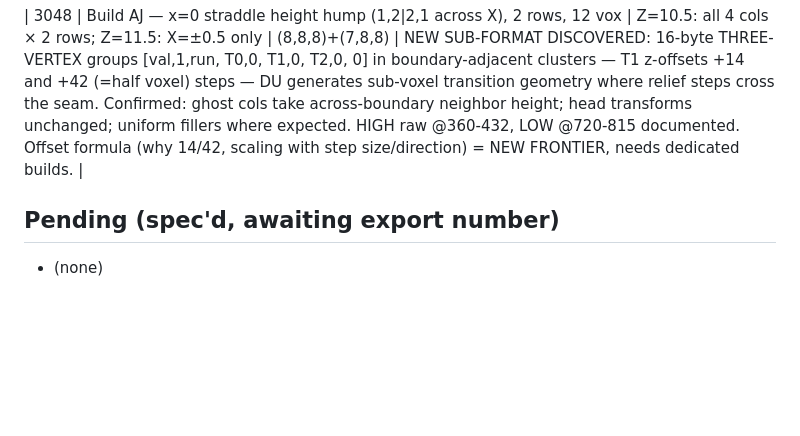
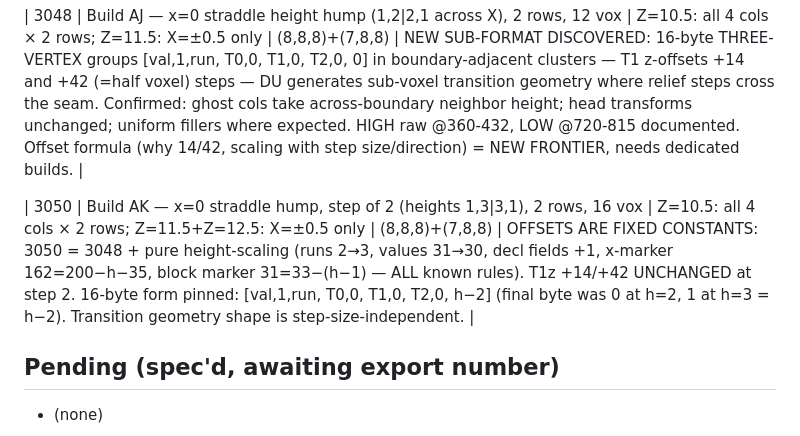
Before and after one commit to EveScientist/DU-3D-object-importer, a Markdown page: EXPORTS_LOG.md, the part around the change. GitHub-like rendering; blank space fills up the shorter version.

Commit message:
3-vertex transition groups: offsets are fixed constants (3050, step 2)
Step-2 build is byte-identical to step-1 plus pure known height-scaling; the
+14/+42 z-offsets do not scale. 16-byte form pinned as
[val,1,run, T0,0, T1,0, T2,0, h-2].

Co-Authored-By: Claude Fable 5 <noreply@anthropic.com>

```diff
--- a/EXPORTS_LOG.md
+++ b/EXPORTS_LOG.md
@@ -87,6 +87,8 @@ data can be re-used. **Every new export MUST be added here** with its exact XYZ.
 
 | 3048 | Build AJ — x=0 straddle height hump (1,2|2,1 across X), 2 rows, 12 vox | Z=10.5: all 4 cols × 2 rows; Z=11.5: X=±0.5 only | (8,8,8)+(7,8,8) | NEW SUB-FORMAT DISCOVERED: 16-byte THREE-VERTEX groups [val,1,run, T0,0, T1,0, T2,0, 0] in boundary-adjacent clusters — T1 z-offsets +14 and +42 (=half voxel) steps — DU generates sub-voxel transition geometry where relief steps cross the seam. Confirmed: ghost cols take across-boundary neighbor height; head transforms unchanged; uniform fillers where expected. HIGH raw @360-432, LOW @720-815 documented. Offset formula (why 14/42, scaling with step size/direction) = NEW FRONTIER, needs dedicated builds. |
 
+| 3050 | Build AK — x=0 straddle hump, step of 2 (heights 1,3|3,1), 2 rows, 16 vox | Z=10.5: all 4 cols × 2 rows; Z=11.5+Z=12.5: X=±0.5 only | (8,8,8)+(7,8,8) | OFFSETS ARE FIXED CONSTANTS: 3050 = 3048 + pure height-scaling (runs 2→3, values 31→30, decl fields +1, x-marker 162=200−h−35, block marker 31=33−(h−1) — ALL known rules). T1z +14/+42 UNCHANGED at step 2. 16-byte form pinned: [val,1,run, T0,0, T1,0, T2,0, h−2] (final byte was 0 at h=2, 1 at h=3 = h−2). Transition geometry shape is step-size-independent. |
+
 ## Pending (spec'd, awaiting export number)
 - (none)
 
```
